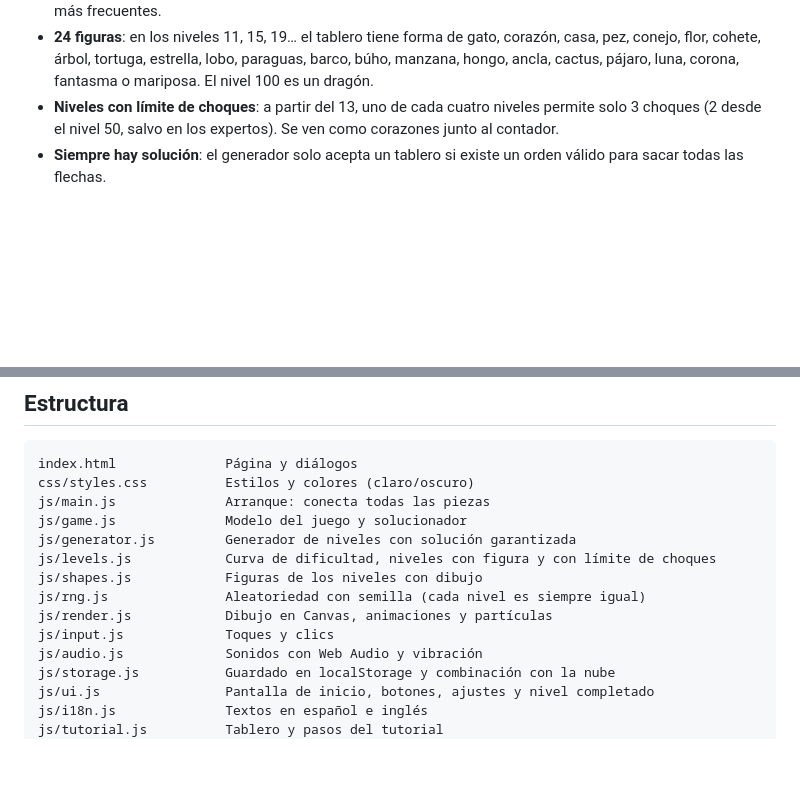
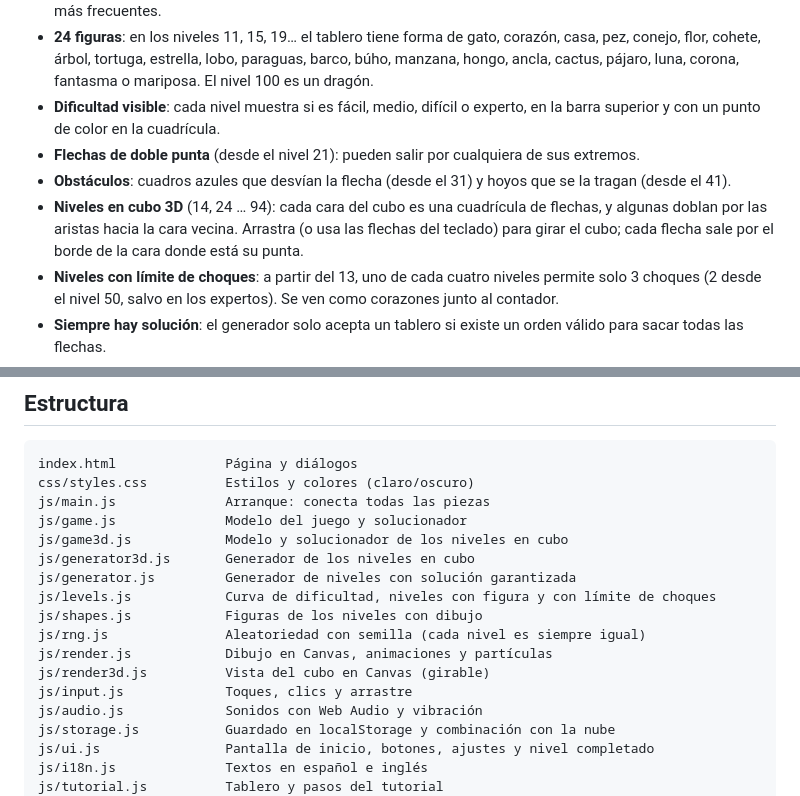
Before and after one commit to Wolfen25-cpu/arrow-garden, a Markdown page: README.md, 2 parts joined by grey strips. Rendered like a GitHub page; blank space fills up the shorter version.

```diff
--- a/README.md
+++ b/README.md
@@ -21,6 +21,14 @@ Si te quedas sin choques, el nivel vuelve a empezar y no pierdes nada más.
 - **24 figuras**: en los niveles 11, 15, 19… el tablero tiene forma de gato, corazón, casa, pez,
   conejo, flor, cohete, árbol, tortuga, estrella, lobo, paraguas, barco, búho, manzana, hongo,
   ancla, cactus, pájaro, luna, corona, fantasma o mariposa. El nivel 100 es un dragón.
+- **Dificultad visible**: cada nivel muestra si es fácil, medio, difícil o experto, en la barra
+  superior y con un punto de color en la cuadrícula.
+- **Flechas de doble punta** (desde el nivel 21): pueden salir por cualquiera de sus extremos.
+- **Obstáculos**: cuadros azules que desvían la flecha (desde el 31) y hoyos que se la tragan
+  (desde el 41).
+- **Niveles en cubo 3D** (14, 24 … 94): cada cara del cubo es una cuadrícula de flechas, y algunas
+  doblan por las aristas hacia la cara vecina. Arrastra (o usa las flechas del teclado) para
+  girar el cubo; cada flecha sale por el borde de la cara donde está su punta.
 - **Niveles con límite de choques**: a partir del 13, uno de cada cuatro niveles permite solo 3
   choques (2 desde el nivel 50, salvo en los expertos). Se ven como corazones junto al contador.
 - **Siempre hay solución**: el generador solo acepta un tablero si existe un orden válido para
@@ -123,12 +131,15 @@ index.html              Página y diálogos
 css/styles.css          Estilos y colores (claro/oscuro)
 js/main.js              Arranque: conecta todas las piezas
 js/game.js              Modelo del juego y solucionador
+js/game3d.js            Modelo y solucionador de los niveles en cubo
+js/generator3d.js       Generador de los niveles en cubo
 js/generator.js         Generador de niveles con solución garantizada
 js/levels.js            Curva de dificultad, niveles con figura y con límite de choques
 js/shapes.js            Figuras de los niveles con dibujo
 js/rng.js               Aleatoriedad con semilla (cada nivel es siempre igual)
 js/render.js            Dibujo en Canvas, animaciones y partículas
-js/input.js             Toques y clics
+js/render3d.js          Vista del cubo en Canvas (girable)
+js/input.js             Toques, clics y arrastre
 js/audio.js             Sonidos con Web Audio y vibración
 js/storage.js           Guardado en localStorage y combinación con la nube
 js/ui.js                Pantalla de inicio, botones, ajustes y nivel completado
```
Also changed, not shown: CLAUDE.md (+48 -17 lines).
